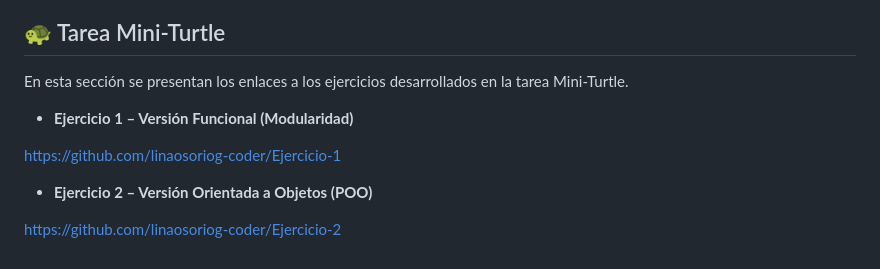
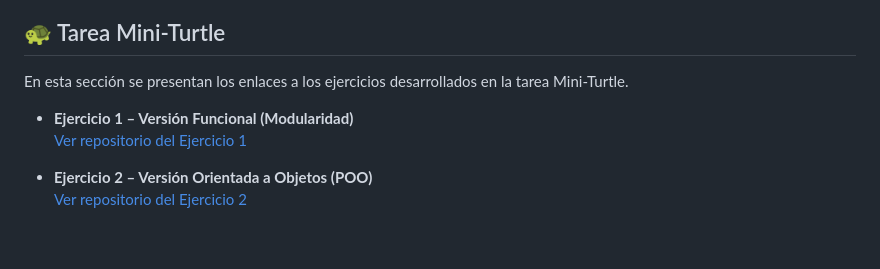
Before and after one commit to linaosoriog-coder/Mi-primera-pagina, a Markdown page: README.md, the part around the change. GitHub-like rendering.

Commit message:
Corregir enlaces clickeables Mini-Turtle

```diff
--- a/README.md
+++ b/README.md
@@ -61,12 +61,8 @@ https://chatgpt.com/c/690fead2-fed8-8325-bb1d-0804081f93de
 
 En esta sección se presentan los enlaces a los ejercicios desarrollados en la tarea Mini-Turtle.
 
-
 - **Ejercicio 1 – Versión Funcional (Modularidad)**
-
-https://github.com/linaosoriog-coder/Ejercicio-1
-
+  [Ver repositorio del Ejercicio 1](https://github.com/linaosoriog-coder/Ejercicio-1)
 
 - **Ejercicio 2 – Versión Orientada a Objetos (POO)**
-
-https://github.com/linaosoriog-coder/Ejercicio-2
+  [Ver repositorio del Ejercicio 2](https://github.com/linaosoriog-coder/Ejercicio-2)
```
